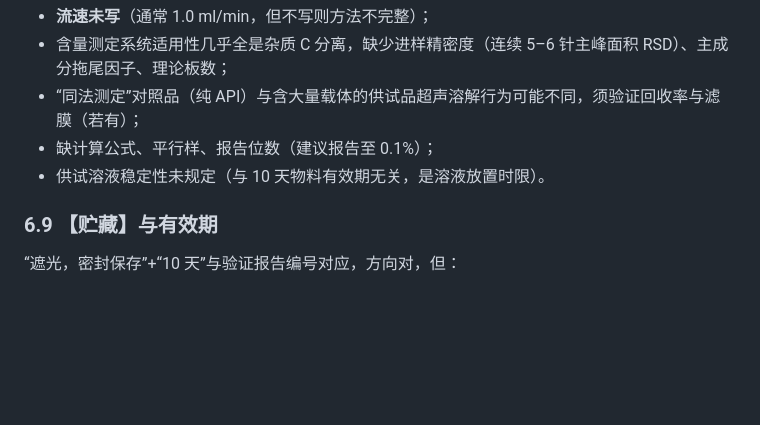
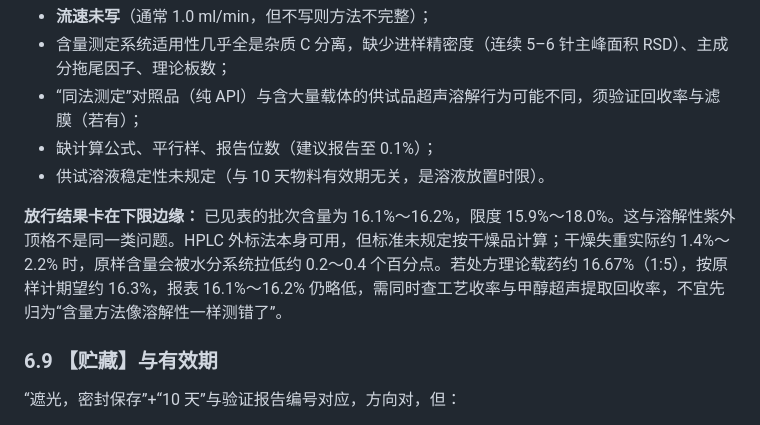
Before and after one commit to lyan29832-cmyk/HUANGQIUXIA, a Markdown page: CS固体分散体质量标准_审核报告.md, the part around the change. GitHub-like rendering; blank space fills up the shorter version.

Commit message:
Explain assay results clustering near the 15.9% lower limit
Moisture on an as-is basis and theoretical loading near 16.7% account
for most of the low-side bias; HPLC recovery and process loss need checking.

Co-authored-by: lyan29832-cmyk <lyan29832-cmyk@users.noreply.github.com>

```diff
--- a/CS固体分散体质量标准_审核报告.md
+++ b/CS固体分散体质量标准_审核报告.md
@@ -352,6 +352,8 @@ UV2600 将水 / 0.1% / 0.3% 的吸光度钉在显示上限 **5.0000**，记录
 - 缺计算公式、平行样、报告位数（建议报告至 0.1%）；
 - 供试溶液稳定性未规定（与 10 天物料有效期无关，是溶液放置时限）。
 
+**放行结果卡在下限边缘：** 已见表的批次含量为 16.1%～16.2%，限度 15.9%～18.0%。这与溶解性紫外顶格不是同一类问题。HPLC 外标法本身可用，但标准未规定按干燥品计算；干燥失重实际约 1.4%～2.2% 时，原样含量会被水分系统拉低约 0.2～0.4 个百分点。若处方理论载药约 16.67%（1:5），按原样计期望约 16.3%，报表 16.1%～16.2% 仍略低，需同时查工艺收率与甲醇超声提取回收率，不宜先归为“含量方法像溶解性一样测错了”。
+
 ### 6.9 【贮藏】与有效期
 
 “遮光，密封保存”+“10 天”与验证报告编号对应，方向对，但：
```
